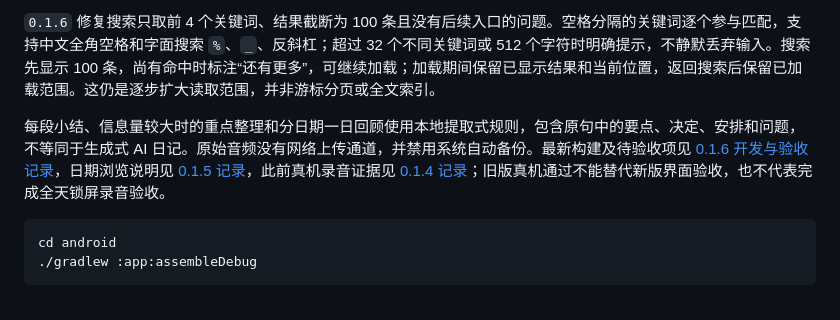
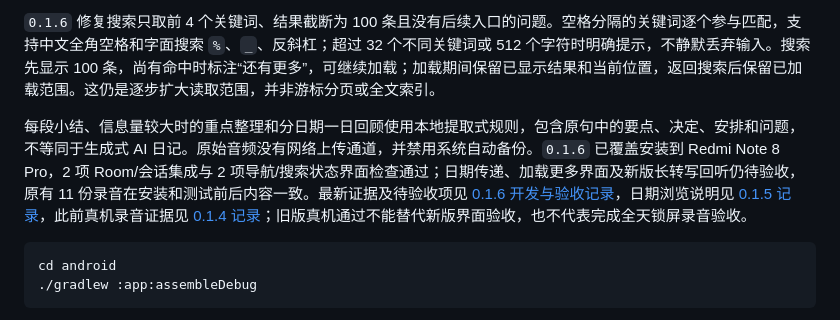
Before and after one commit to gongfpp/Sonfolio, a Markdown page: README.md, the part around the change. Drawn GitHub-style.

````diff
--- a/README.md
+++ b/README.md
@@ -37,7 +37,7 @@ python3 -m http.server 4174
 
 `0.1.6` 修复搜索只取前 4 个关键词、结果截断为 100 条且没有后续入口的问题。空格分隔的关键词逐个参与匹配，支持中文全角空格和字面搜索 `%`、`_`、反斜杠；超过 32 个不同关键词或 512 个字符时明确提示，不静默丢弃输入。搜索先显示 100 条，尚有命中时标注“还有更多”，可继续加载；加载期间保留已显示结果和当前位置，返回搜索后保留已加载范围。这仍是逐步扩大读取范围，并非游标分页或全文索引。
 
-每段小结、信息量较大时的重点整理和分日期一日回顾使用本地提取式规则，包含原句中的要点、决定、安排和问题，不等同于生成式 AI 日记。原始音频没有网络上传通道，并禁用系统自动备份。最新构建及待验收项见 [0.1.6 开发与验收记录](docs/开发验收-0.1.6.md)，日期浏览说明见 [0.1.5 记录](docs/开发验收-0.1.5.md)，此前真机录音证据见 [0.1.4 记录](docs/开发验收-0.1.4.md)；旧版真机通过不能替代新版界面验收，也不代表完成全天锁屏录音验收。
+每段小结、信息量较大时的重点整理和分日期一日回顾使用本地提取式规则，包含原句中的要点、决定、安排和问题，不等同于生成式 AI 日记。原始音频没有网络上传通道，并禁用系统自动备份。`0.1.6` 已覆盖安装到 Redmi Note 8 Pro，2 项 Room/会话集成与 2 项导航/搜索状态界面检查通过；日期传递、加载更多界面及新版长转写回听仍待验收，原有 11 份录音在安装和测试前后内容一致。最新证据及待验收项见 [0.1.6 开发与验收记录](docs/开发验收-0.1.6.md)，日期浏览说明见 [0.1.5 记录](docs/开发验收-0.1.5.md)，此前真机录音证据见 [0.1.4 记录](docs/开发验收-0.1.4.md)；旧版真机通过不能替代新版界面验收，也不代表完成全天锁屏录音验收。
 
 ```bash
 cd android
````
Also changed, not shown: docs/开发验收-0.1.5.md (+2 -0 lines), docs/开发验收-0.1.6.md (+10 -3 lines).
